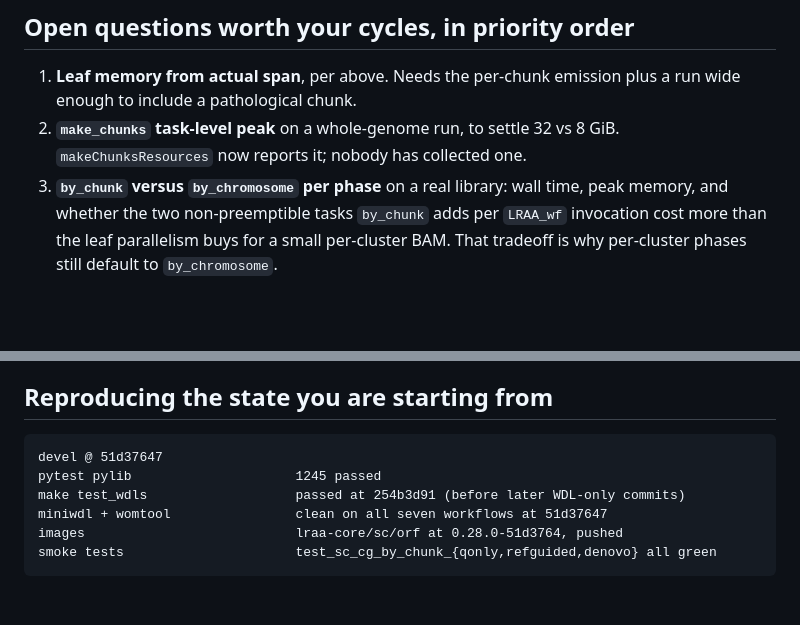
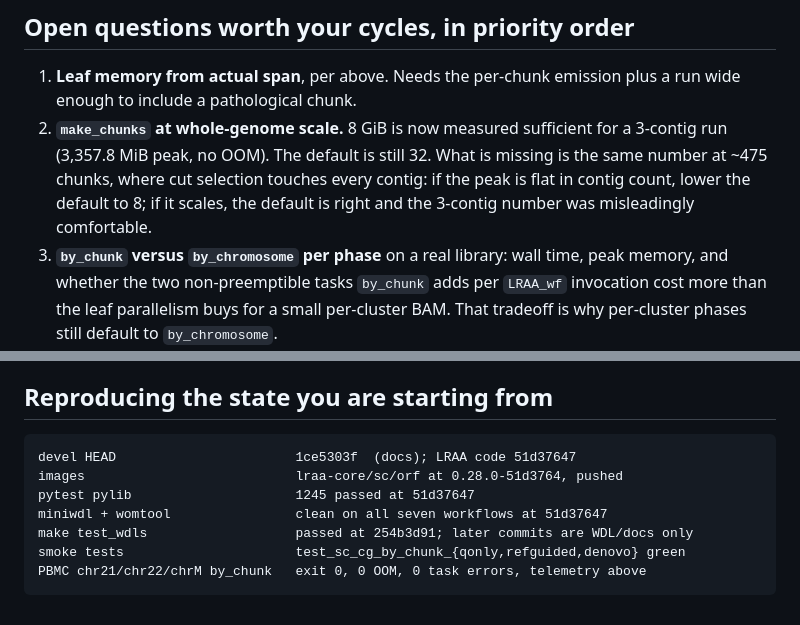
Before and after one commit to MethodsDev/LongReadAlignmentAssembler, a Markdown page: docs/benchmarking_handoff_single_cell_by_chunk.md, 2 parts joined by grey strips. Rendered like a GitHub page; blank space fills up the shorter version.

```diff
--- a/docs/benchmarking_handoff_single_cell_by_chunk.md
+++ b/docs/benchmarking_handoff_single_cell_by_chunk.md
@@ -199,8 +232,12 @@ wrong hypotheses.
 
 1. **Leaf memory from actual span**, per above. Needs the per-chunk emission plus
    a run wide enough to include a pathological chunk.
-2. **`make_chunks` task-level peak** on a whole-genome run, to settle 32 vs 8 GiB.
-   `makeChunksResources` now reports it; nobody has collected one.
+2. **`make_chunks` at whole-genome scale.** 8 GiB is now measured sufficient for a
+   3-contig run (3,357.8 MiB peak, no OOM). The default is still 32. What is
+   missing is the same number at ~475 chunks, where cut selection touches every
+   contig: if the peak is flat in contig count, lower the default to 8; if it
+   scales, the default is right and the 3-contig number was misleadingly
+   comfortable.
 3. **`by_chunk` versus `by_chromosome` per phase** on a real library: wall time,
    peak memory, and whether the two non-preemptible tasks `by_chunk` adds per
    `LRAA_wf` invocation cost more than the leaf parallelism buys for a small
@@ -216,9 +253,10 @@ wrong hypotheses.
 
 ## Reproducing the state you are starting from
 
-    devel @ 51d37647
-    pytest pylib                     1245 passed
-    make test_wdls                   passed at 254b3d91 (before later WDL-only commits)
+    devel HEAD                       1ce5303f  (docs); LRAA code 51d37647
+    images                           lraa-core/sc/orf at 0.28.0-51d3764, pushed
+    pytest pylib                     1245 passed at 51d37647
     miniwdl + womtool                clean on all seven workflows at 51d37647
-    images                           lraa-core/sc/orf at 0.28.0-51d3764, pushed
-    smoke tests                      test_sc_cg_by_chunk_{qonly,refguided,denovo} all green
+    make test_wdls                   passed at 254b3d91; later commits are WDL/docs only
+    smoke tests                      test_sc_cg_by_chunk_{qonly,refguided,denovo} green
+    PBMC chr21/chr22/chrM by_chunk   exit 0, 0 OOM, 0 task errors, telemetry above
```
Also changed, not shown: other parts of docs/benchmarking_handoff_single_cell_by_chunk.md (+38 -5 lines).
